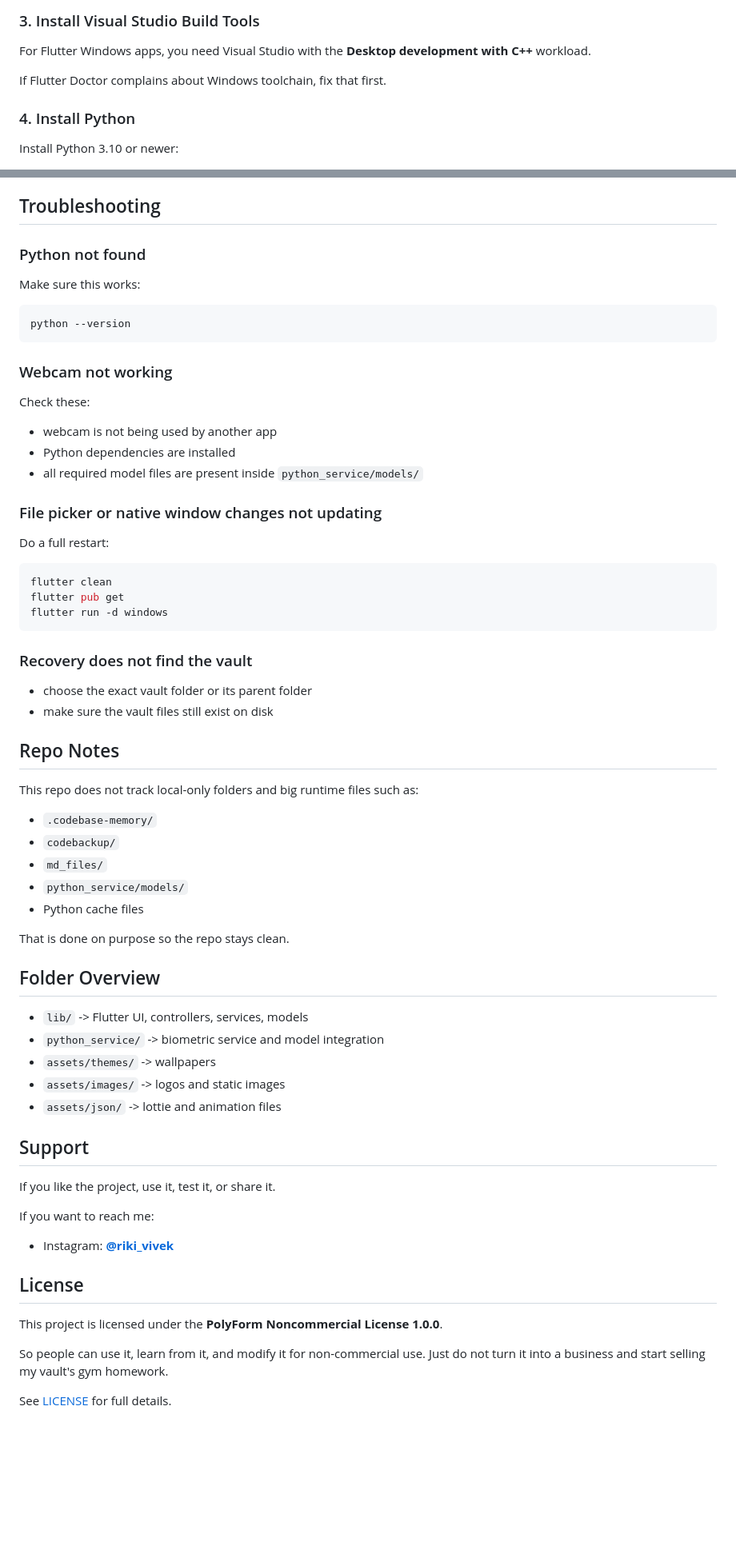
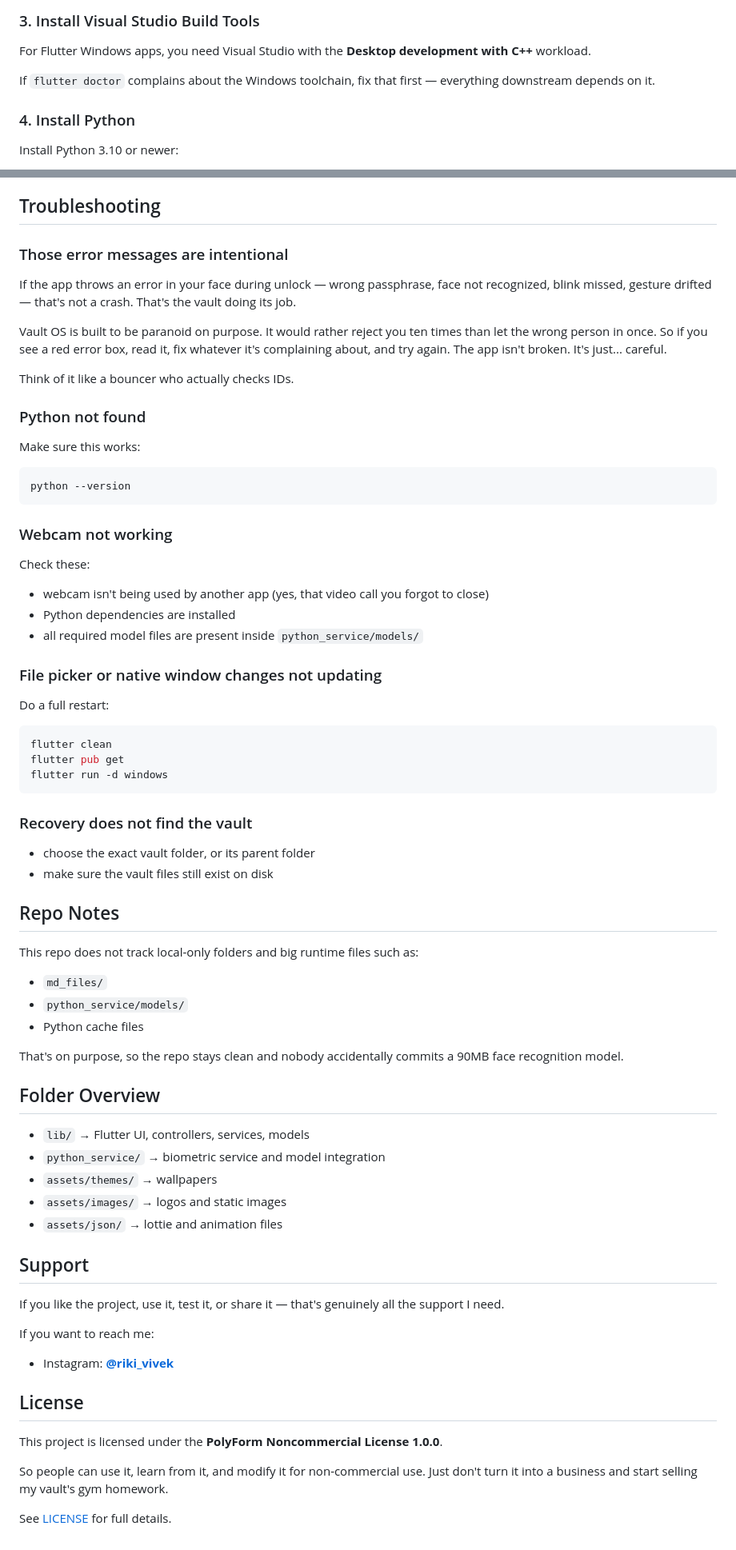
Before and after one commit to CraftedWebPro/vault-os, a Markdown page: README.md, 2 parts joined by grey strips. Shown: that part at 80% size. GitHub-like rendering; blank space fills up the shorter version.

```diff
--- a/README.md
+++ b/README.md
@@ -163,7 +181,7 @@ flutter doctor
 
 For Flutter Windows apps, you need Visual Studio with the **Desktop development with C++** workload.
 
-If Flutter Doctor complains about Windows toolchain, fix that first.
+If `flutter doctor` complains about the Windows toolchain, fix that first — everything downstream depends on it.
 
 ### 4. Install Python
 
@@ -282,5 +310,13 @@ You can also do this later from Settings.
 
 ## Troubleshooting
+
+### Those error messages are intentional
+
+If the app throws an error in your face during unlock — wrong passphrase, face not recognized, blink missed, gesture drifted — that's not a crash. That's the vault doing its job.
+
+Vault OS is built to be paranoid on purpose. It would rather reject you ten times than let the wrong person in once. So if you see a red error box, read it, fix whatever it's complaining about, and try again. The app isn't broken. It's just... careful.
+
+Think of it like a bouncer who actually checks IDs.
 
 ### Python not found
 
@@ -294,7 +330,7 @@ python --version
 
 Check these:
 
-- webcam is not being used by another app
+- webcam isn't being used by another app (yes, that video call you forgot to close)
 - Python dependencies are installed
 - all required model files are present inside `python_service/models/`
 
@@ -310,32 +346,30 @@ flutter run -d windows
 
 ### Recovery does not find the vault
 
-- choose the exact vault folder or its parent folder
+- choose the exact vault folder, or its parent folder
 - make sure the vault files still exist on disk
 
 ## Repo Notes
 
 This repo does not track local-only folders and big runtime files such as:
 
-- `.codebase-memory/`
-- `codebackup/`
 - `md_files/`
 - `python_service/models/`
 - Python cache files
 
-That is done on purpose so the repo stays clean.
+That's on purpose, so the repo stays clean and nobody accidentally commits a 90MB face recognition model.
 
 ## Folder Overview
 
-- `lib/` -> Flutter UI, controllers, services, models
-- `python_service/` -> biometric service and model integration
-- `assets/themes/` -> wallpapers
-- `assets/images/` -> logos and static images
-- `assets/json/` -> lottie and animation files
+- `lib/` → Flutter UI, controllers, services, models
+- `python_service/` → biometric service and model integration
+- `assets/themes/` → wallpapers
+- `assets/images/` → logos and static images
+- `assets/json/` → lottie and animation files
 
 ## Support
 
-If you like the project, use it, test it, or share it.
+If you like the project, use it, test it, or share it — that's genuinely all the support I need.
 
 If you want to reach me:
 
@@ -345,6 +379,6 @@ If you want to reach me:
 
 This project is licensed under the **PolyForm Noncommercial License 1.0.0**.
 
-So people can use it, learn from it, and modify it for non-commercial use. Just do not turn it into a business and start selling my vault's gym homework.
+So people can use it, learn from it, and modify it for non-commercial use. Just don't turn it into a business and start selling my vault's gym homework.
 
 See [LICENSE](LICENSE) for full details.
```
Also changed, not shown: other parts of README.md (+80 -52 lines), assets/images/banner.png (added), 8 other files.
